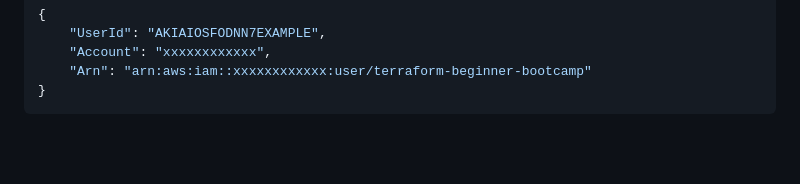
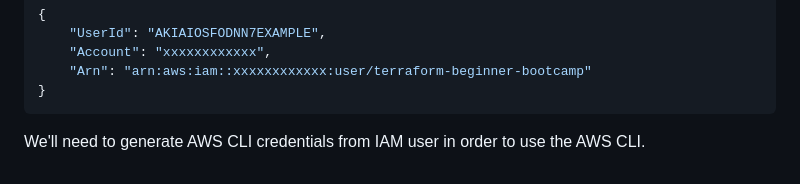
Before and after one commit to ITPhilCloud/terraform-beginner-bootcamp-2023, a Markdown page: README.md, the part around the change. Rendered like a GitHub page; blank space fills up the shorter version.

````diff
--- a/README.md
+++ b/README.md
@@ -169,3 +169,5 @@ If it is successful you should see a JSON payload return that looks like this:
     "Arn": "arn:aws:iam::xxxxxxxxxxxx:user/terraform-beginner-bootcamp"
 }
 ```
+
+We'll need to generate AWS CLI credentials from IAM user in order to use the AWS CLI.
````
